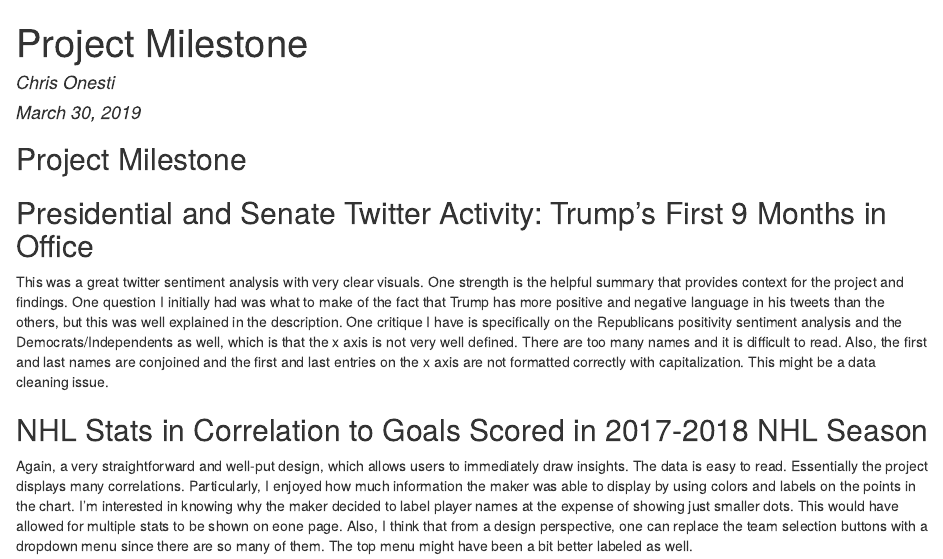
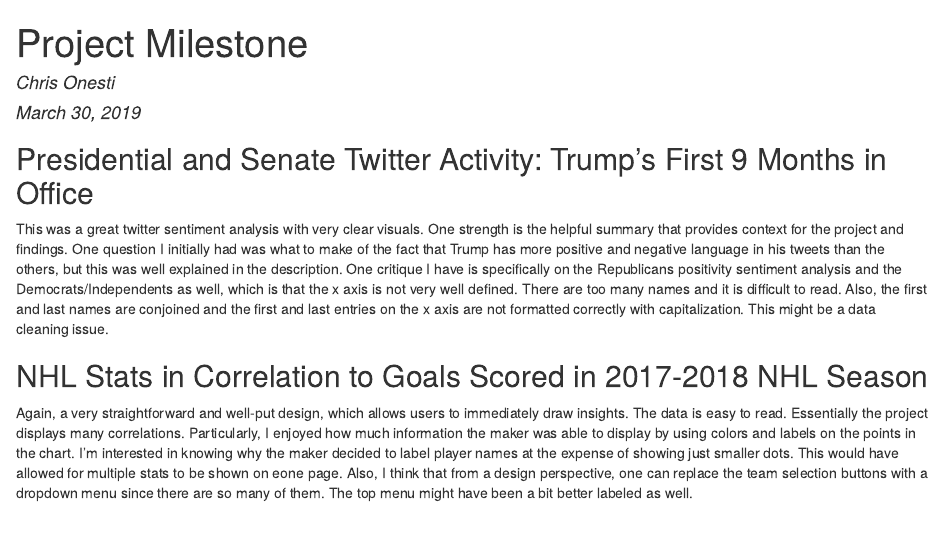
Before and after one commit to conesti/project-milestone-2, an R Markdown document (project-milestone-2.rmd): the page in a window 1100 px wide, from its top. The pictures show the output file project-milestone-2.html that the author committed with the source, opened offline.

Commit message:
Removed inline title

```diff
--- a/project-milestone-2.rmd
+++ b/project-milestone-2.rmd
@@ -4,7 +4,6 @@
 date: "March 30, 2019"
 output: html_document
 ---
-##Project Milestone
 
 ##Presidential and Senate Twitter Activity: Trump's First 9 Months in Office
 
```
Also changed, not shown: project-milestone-2.html.
